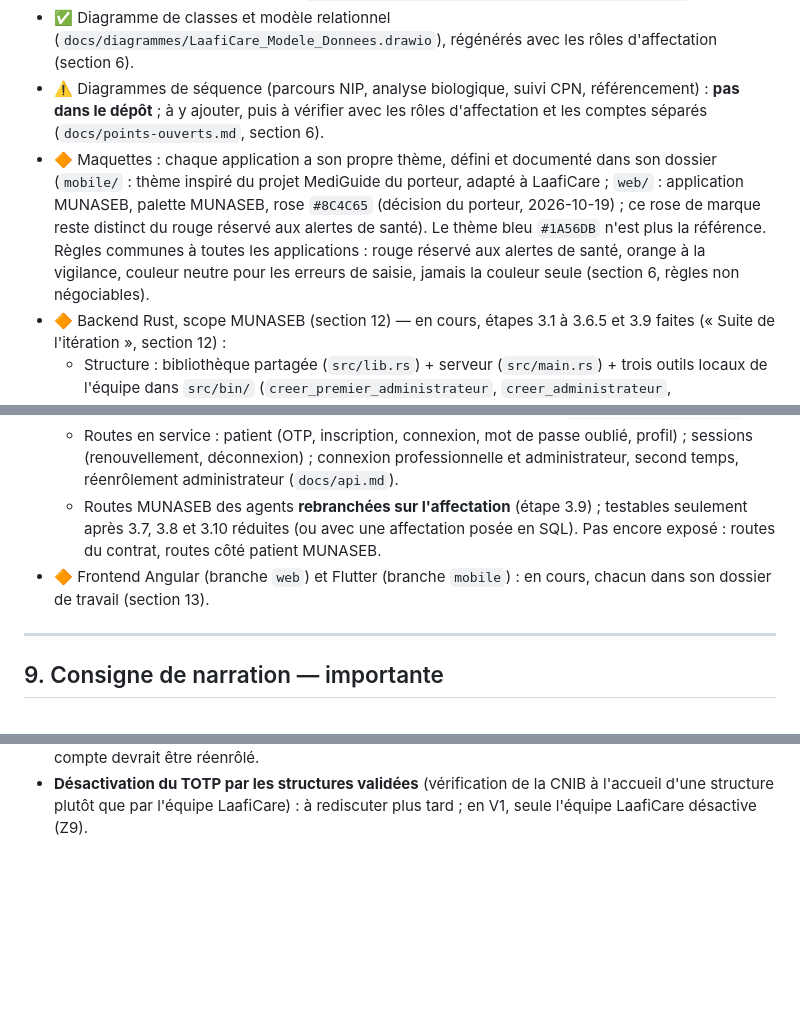
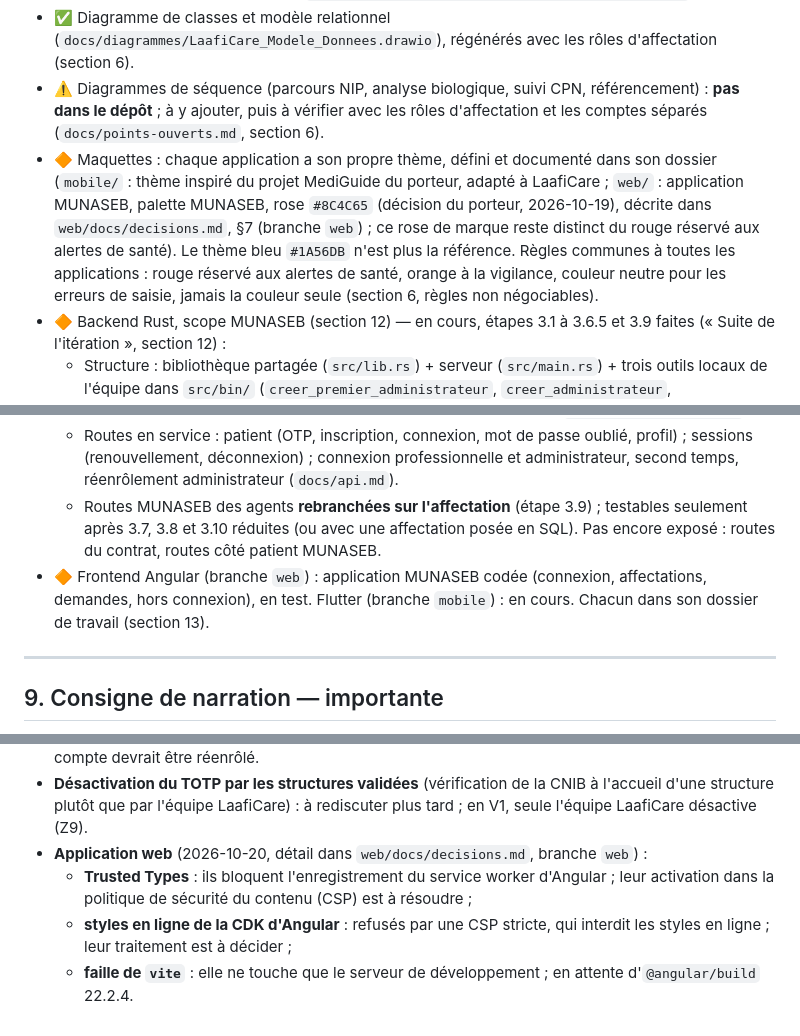
Before and after one commit to KABORE-c-elie/LaafiCare, a Markdown page: CLAUDE.md, 3 parts joined by grey strips. GitHub-like rendering; blank space fills up the shorter version.

Commit message:
Docs : état du front-end web MUNASEB, jetons en mémoire dans le navigateur (option A appliquée), points ouverts du web, demandes de test par simuler-acte

```diff
--- a/CLAUDE.md
+++ b/CLAUDE.md
@@ -160,13 +160,13 @@ Hors périmètre V1 : IA traduction médecin-patient, partogramme numérique, su
 - ✅ Diagramme de cas d'utilisation (`docs/diagrammes/LaafiCare_Cas_Utilisation.drawio`).
 - ✅ Diagramme de classes et modèle relationnel (`docs/diagrammes/LaafiCare_Modele_Donnees.drawio`), régénérés avec les rôles d'affectation (section 6).
 - ⚠️ Diagrammes de séquence (parcours NIP, analyse biologique, suivi CPN, référencement) : **pas dans le dépôt** ; à y ajouter, puis à vérifier avec les rôles d'affectation et les comptes séparés (`docs/points-ouverts.md`, section 6).
-- 🔶 Maquettes : chaque application a son propre thème, défini et documenté dans son dossier (`mobile/` : thème inspiré du projet MediGuide du porteur, adapté à LaafiCare ; `web/` : application MUNASEB, palette MUNASEB, rose `#8C4C65` (décision du porteur, 2026-10-19) ; ce rose de marque reste distinct du rouge réservé aux alertes de santé). Le thème bleu `#1A56DB` n'est plus la référence. Règles communes à toutes les applications : rouge réservé aux alertes de santé, orange à la vigilance, couleur neutre pour les erreurs de saisie, jamais la couleur seule (section 6, règles non négociables).
+- 🔶 Maquettes : chaque application a son propre thème, défini et documenté dans son dossier (`mobile/` : thème inspiré du projet MediGuide du porteur, adapté à LaafiCare ; `web/` : application MUNASEB, palette MUNASEB, rose `#8C4C65` (décision du porteur, 2026-10-19), décrite dans `web/docs/decisions.md`, §7 (branche `web`) ; ce rose de marque reste distinct du rouge réservé aux alertes de santé). Le thème bleu `#1A56DB` n'est plus la référence. Règles communes à toutes les applications : rouge réservé aux alertes de santé, orange à la vigilance, couleur neutre pour les erreurs de saisie, jamais la couleur seule (section 6, règles non négociables).
 - 🔶 Backend Rust, scope MUNASEB (section 12) — en cours, étapes 3.1 à 3.6.5 et 3.9 faites (« Suite de l'itération », section 12) :
   - Structure : bibliothèque partagée (`src/lib.rs`) + serveur (`src/main.rs`) + trois outils locaux de l'équipe dans `src/bin/` (`creer_premier_administrateur`, `creer_administrateur`, `desactiver_totp`, étape 3.6.5), jamais des routes HTTP. `cargo run` seul lance le serveur (`default-run`).
   - Migrations 0001 à 0021 : identité et comptes séparés, NIP, OTP et ses limites, contrat et demandes MUNASEB, structures et affectations, TOTP et profil administrateur, sessions, vérification de l'email, jeton intermédiaire à usage unique, fenêtre de réenrôlement administrateur, jetons d'email et traces des administrateurs (détail : `docs/modele-donnees.md`).
   - Routes en service : patient (OTP, inscription, connexion, mot de passe oublié, profil) ; sessions (renouvellement, déconnexion) ; connexion professionnelle et administrateur, second temps, réenrôlement administrateur (`docs/api.md`).
   - Routes MUNASEB des agents **rebranchées sur l'affectation** (étape 3.9) ; testables seulement après 3.7, 3.8 et 3.10 réduites (ou avec une affectation posée en SQL). Pas encore exposé : routes du contrat, routes côté patient MUNASEB.
-- 🔶 Frontend Angular (branche `web`) et Flutter (branche `mobile`) : en cours, chacun dans son dossier de travail (section 13).
+- 🔶 Frontend Angular (branche `web`) : application MUNASEB codée (connexion, affectations, demandes, hors connexion), en test. Flutter (branche `mobile`) : en cours. Chacun dans son dossier de travail (section 13).
 
 ---
 
@@ -553,3 +554,7 @@ Aucun cycle n'est possible : `renouveler` ne verrouille jamais le compte, et `fe
 - **Requêtes SQLx vérifiées à la compilation** (macros `query!`, `query_as!`, mode hors ligne `.sqlx` pour compiler sans base) : étape à part, **après la stabilisation du module MUNASEB**. Aujourd'hui, une faute dans une requête n'apparaît qu'à l'exécution (tests en base compris).
 - **Sauvegarde de la clé `TOTP_CLE_CHIFFREMENT` en production** : à conserver à part, de façon sûre (jamais avec la base ni ses sauvegardes) ; sa perte rendrait tous les TOTP inutilisables, et chaque compte devrait être réenrôlé.
 - **Désactivation du TOTP par les structures validées** (vérification de la CNIB à l'accueil d'une structure plutôt que par l'équipe LaafiCare) : à rediscuter plus tard ; en V1, seule l'équipe LaafiCare désactive (Z9).
+- **Application web** (2026-10-20, détail dans `web/docs/decisions.md`, branche `web`) :
+  - **Trusted Types** : ils bloquent l'enregistrement du service worker d'Angular ; leur activation dans la politique de sécurité du contenu (CSP) est à résoudre ;
+  - **styles en ligne de la CDK d'Angular** : refusés par une CSP stricte, qui interdit les styles en ligne ; leur traitement est à décider ;
+  - **faille de `vite`** : elle ne touche que le serveur de développement ; en attente d'`@angular/build` 22.2.4.
```
Also changed, not shown: other parts of CLAUDE.md (+2 -1 lines), docs/api.md (+1 -1 lines), docs/points-ouverts.md (+8 -1 lines).
